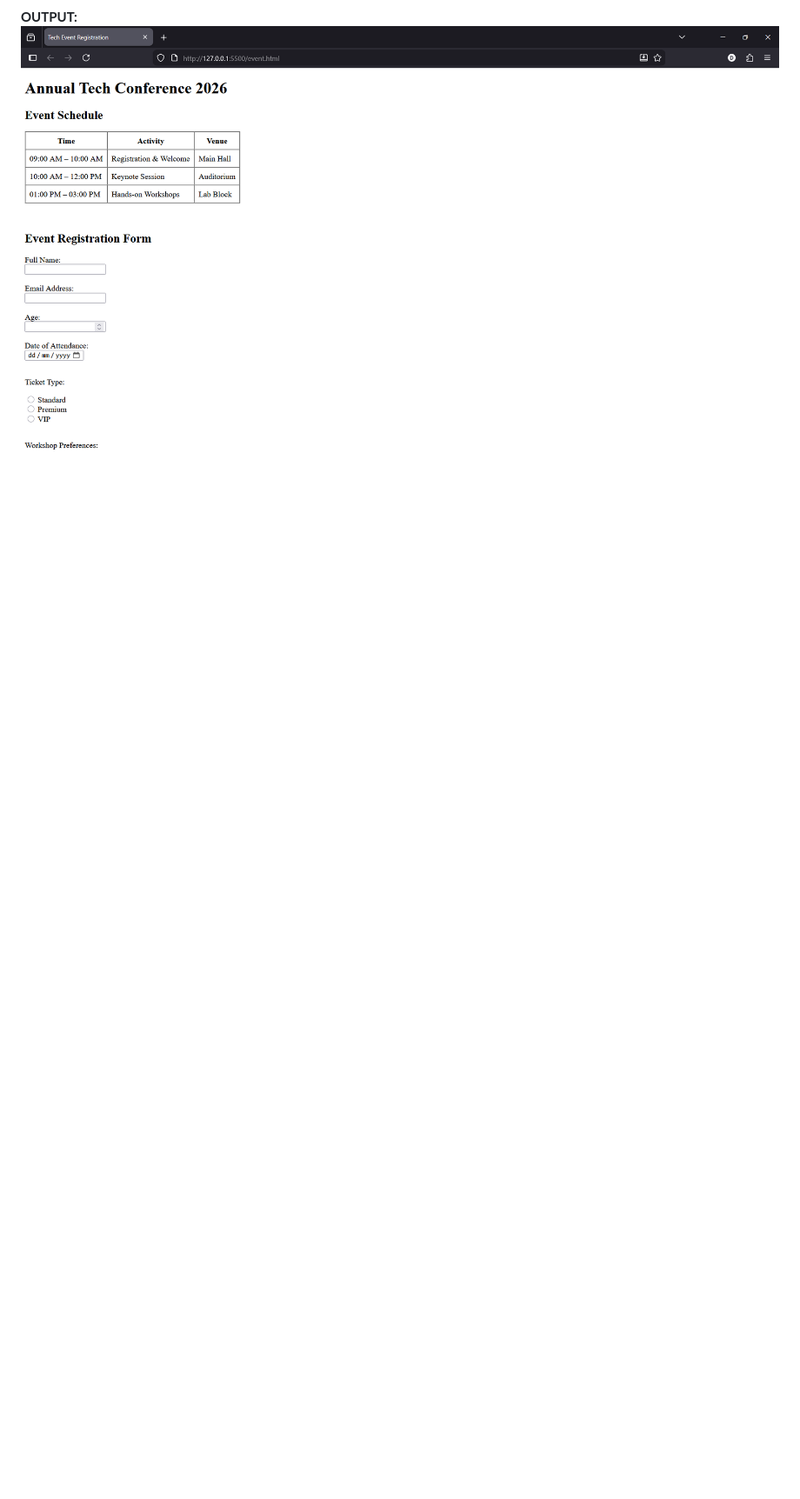
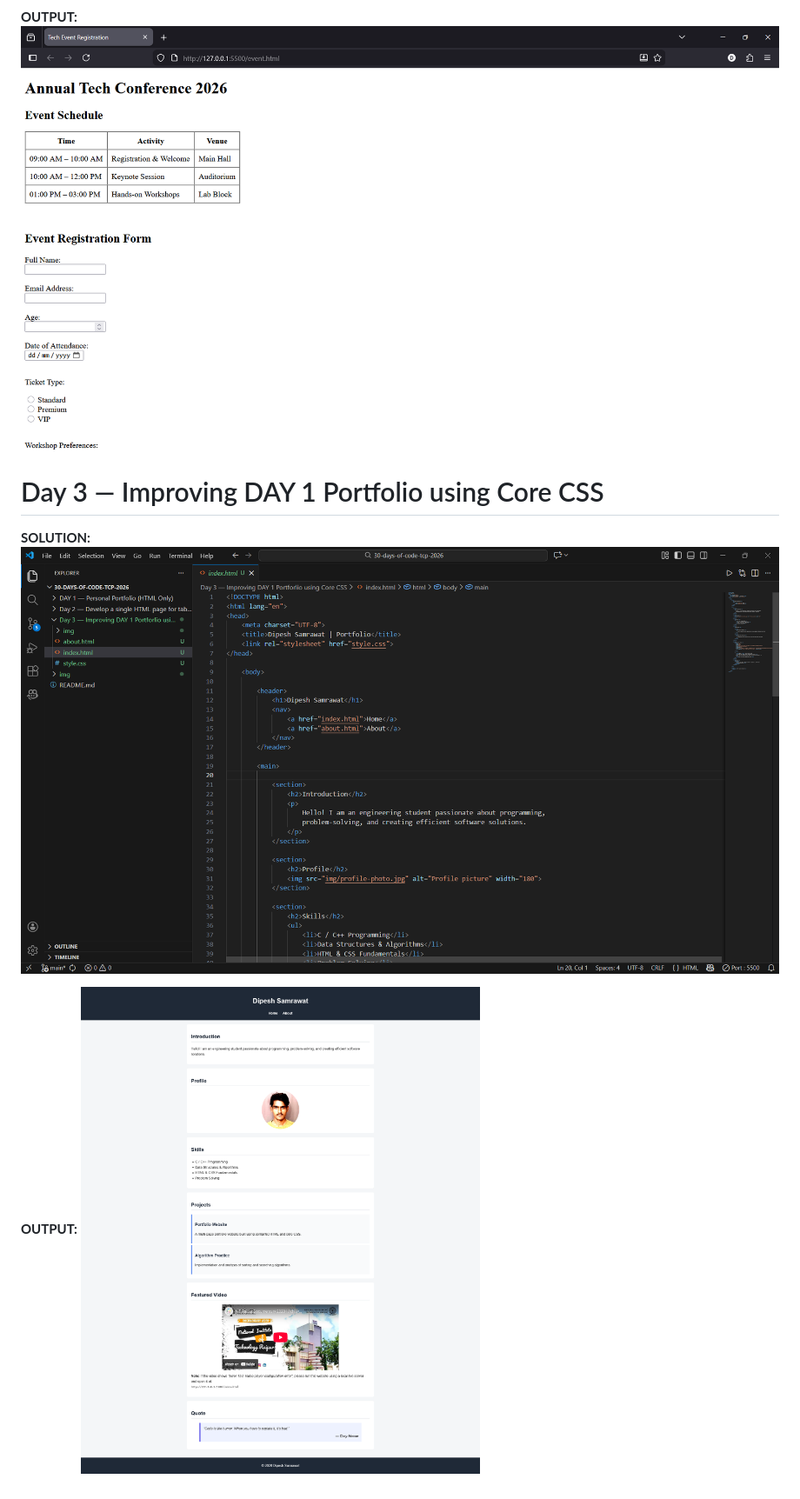
Before and after one commit to dipeshSam/30-days-of-code-tcp-2026, a Markdown page: README.md, the part around the change. Shown: that part at 87% size. Drawn GitHub-style; pictures changed too: img/day-3-out.png (added), img/day-3-sol.png (added); blank space fills up the shorter version.

Commit message:
Added - Day 3 Solution and Output

```diff
--- a/README.md
+++ b/README.md
@@ -20,3 +20,11 @@ _#30_days_of_code_tcp_2026_
 
 **OUTPUT:**
 ![Output screenshot - day 2](img/day-2-out.png)
+
+
+# Day 3 — Improving DAY 1 Portfolio using Core CSS
+**SOLUTION:**
+![Solution screenshot - day 3](img/day-3-sol.png)
+
+**OUTPUT:**
+![Output screenshot - day 3](img/day-3-out.png)
```
Also changed, not shown: Day 3 — Improving DAY 1 Portforlio using Core CSS/img/profile-photo.jpg (added), 3 other files.
